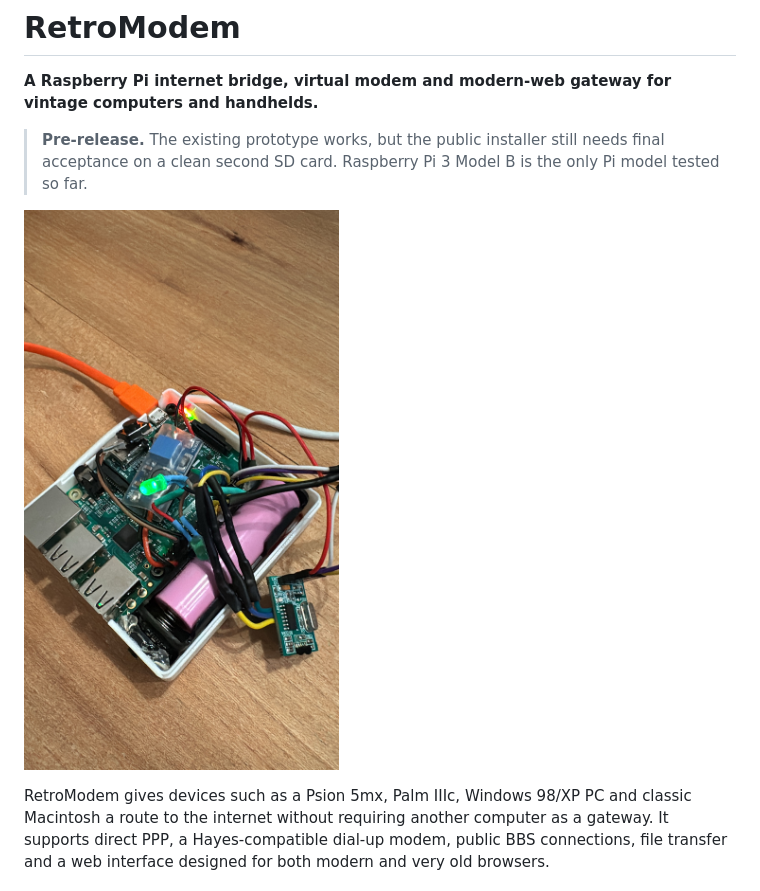
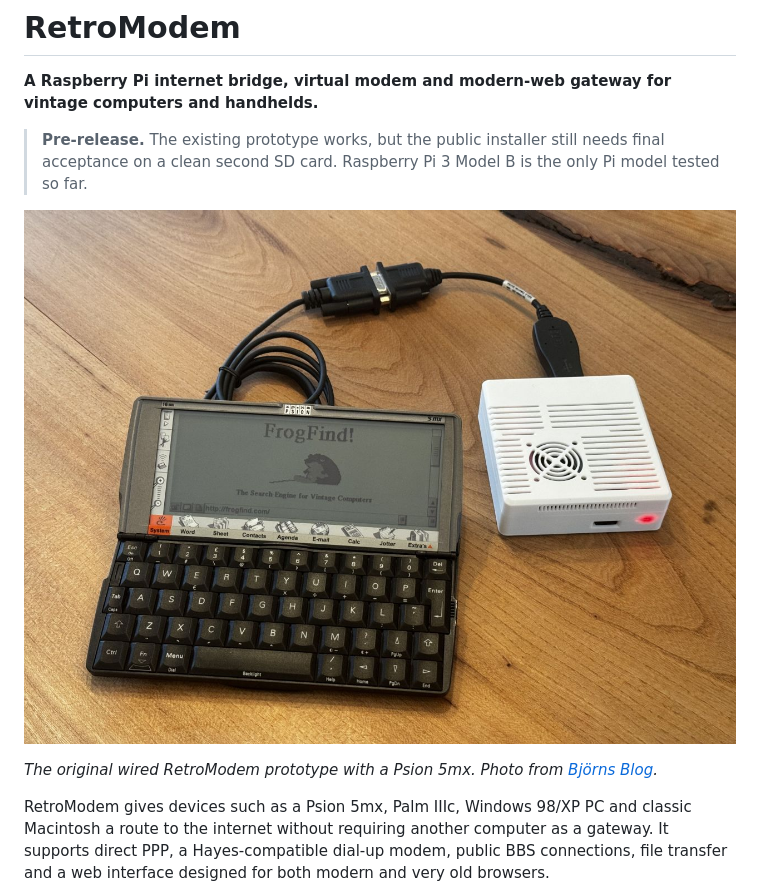
Before and after one commit to BjornB2/retromodem, a Markdown page: README.md, the part around the change printed below. Drawn GitHub-style; pictures changed too: docs/retromodem-hero.jpg (added).

Commit message:
Use the enclosed RetroModem as hero image

```diff
--- a/README.md
+++ b/README.md
@@ -7,7 +7,10 @@ vintage computers and handhelds.**
 > needs final acceptance on a clean second SD card. Raspberry Pi 3 Model B is
 > the only Pi model tested so far.
 
-![The hand-built RetroModem Raspberry Pi prototype](docs/retromodem-prototype-photo.jpg)
+![RetroModem in its closed enclosure next to a Psion 5mx](docs/retromodem-hero.jpg)
+
+*The original wired RetroModem prototype with a Psion 5mx. Photo from
+[Björns Blog](https://www.bjornsblog.nl/general/how-to-connect-your-psion-to-the-internet-in-2024/).*
 
 RetroModem gives devices such as a Psion 5mx, Palm IIIc, Windows 98/XP PC and
 classic Macintosh a route to the internet without requiring another computer
```
Also changed, not shown: other parts of README.md (+0 -2 lines), docs/CLIENT-SETUP.md (+1 -3 lines), docs/HARDWARE.md (+5 -0 lines), 1 other file.
